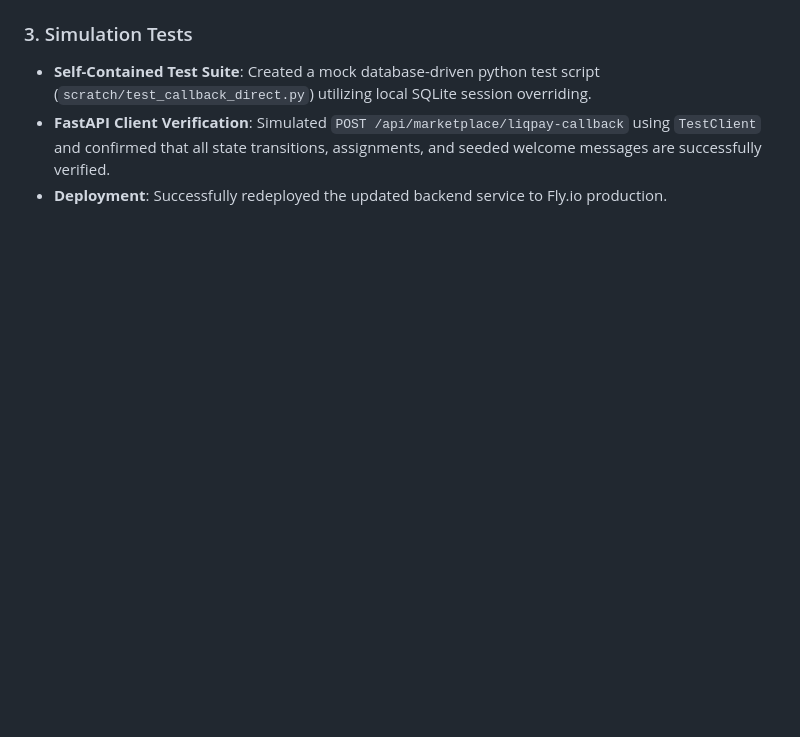
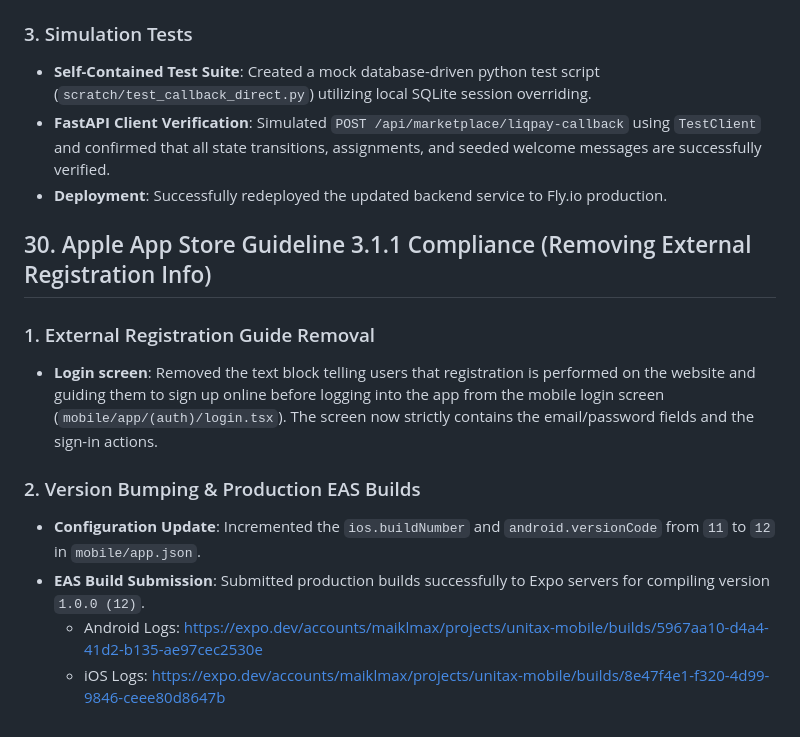
Before and after one commit to PmMichail/unitas, a Markdown page: walkthrough.md, the part around the change. Drawn GitHub-style; blank space fills up the shorter version.

Commit message:
docs: Update walkthrough files with Apple compliance updates

```diff
--- a/walkthrough.md
+++ b/walkthrough.md
@@ -612,3 +612,15 @@ During backend startup, FastAPI raised a startup crash `AssertionError: Cannot u
 - **Self-Contained Test Suite**: Created a mock database-driven python test script (`scratch/test_callback_direct.py`) utilizing local SQLite session overriding.
 - **FastAPI Client Verification**: Simulated `POST /api/marketplace/liqpay-callback` using `TestClient` and confirmed that all state transitions, assignments, and seeded welcome messages are successfully verified.
 - **Deployment**: Successfully redeployed the updated backend service to Fly.io production.
+
+
+## 30. Apple App Store Guideline 3.1.1 Compliance (Removing External Registration Info)
+
+### 1. External Registration Guide Removal
+- **Login screen**: Removed the text block telling users that registration is performed on the website and guiding them to sign up online before logging into the app from the mobile login screen (`mobile/app/(auth)/login.tsx`). The screen now strictly contains the email/password fields and the sign-in actions.
+
+### 2. Version Bumping & Production EAS Builds
+- **Configuration Update**: Incremented the `ios.buildNumber` and `android.versionCode` from `11` to `12` in `mobile/app.json`.
+- **EAS Build Submission**: Submitted production builds successfully to Expo servers for compiling version `1.0.0 (12)`.
+  - Android Logs: https://expo.dev/accounts/maiklmax/projects/unitax-mobile/builds/5967aa10-d4a4-41d2-b135-ae97cec2530e
+  - iOS Logs: https://expo.dev/accounts/maiklmax/projects/unitax-mobile/builds/8e47f4e1-f320-4d99-9846-ceee80d8647b
```
